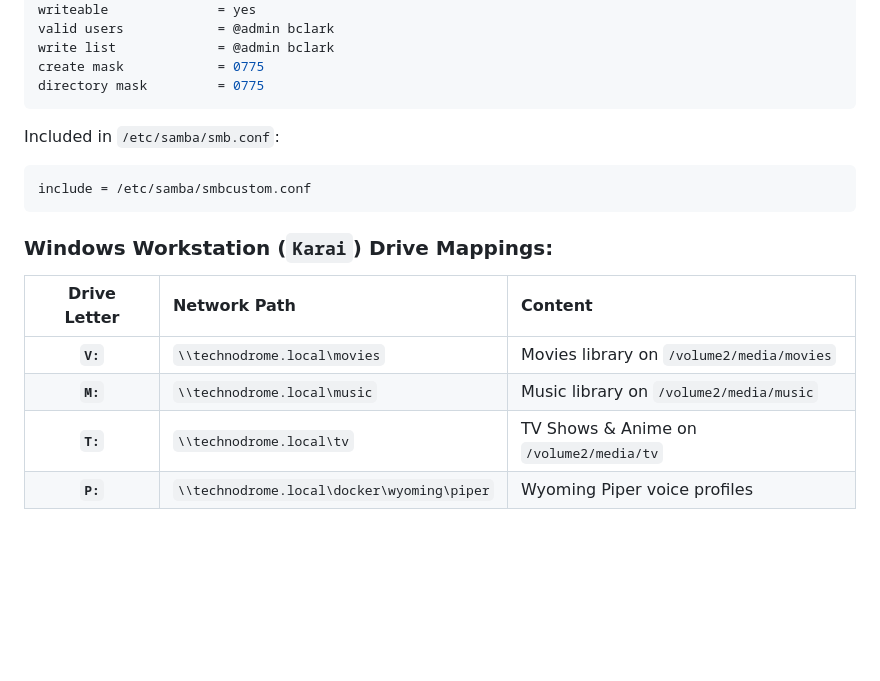
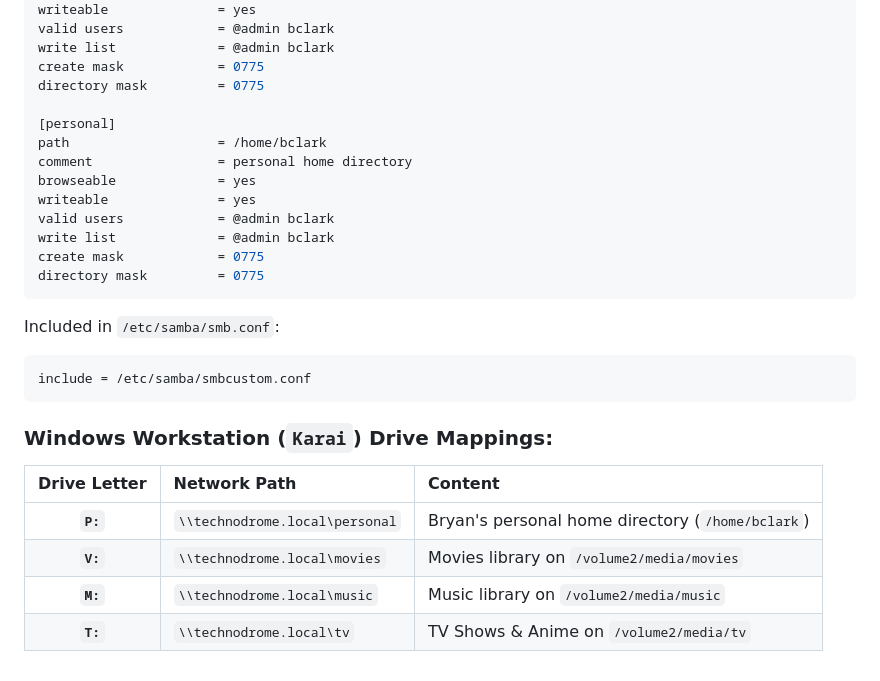
Before and after one commit to bclark/1112, a Markdown page: docs/technodrome-nas-docker.md, the part around the change. GitHub-like rendering; blank space fills up the shorter version.

Commit message:
docs: add personal share and P: drive mapping

````diff
--- a/docs/technodrome-nas-docker.md
+++ b/docs/technodrome-nas-docker.md
@@ -258,6 +258,16 @@ valid users            = @admin bclark
 write list             = @admin bclark
 create mask            = 0775
 directory mask         = 0775
+
+[personal]
+path                   = /home/bclark
+comment                = personal home directory
+browseable             = yes
+writeable              = yes
+valid users            = @admin bclark
+write list             = @admin bclark
+create mask            = 0775
+directory mask         = 0775
 ```
 
 Included in `/etc/samba/smb.conf`:
@@ -268,7 +278,7 @@ include = /etc/samba/smbcustom.conf
 ### Windows Workstation (`Karai`) Drive Mappings:
 | Drive Letter | Network Path | Content |
 | :---: | :--- | :--- |
+| **`P:`** | `\\technodrome.local\personal` | Bryan's personal home directory (`/home/bclark`) |
 | **`V:`** | `\\technodrome.local\movies` | Movies library on `/volume2/media/movies` |
 | **`M:`** | `\\technodrome.local\music` | Music library on `/volume2/media/music` |
 | **`T:`** | `\\technodrome.local\tv` | TV Shows & Anime on `/volume2/media/tv` |
-| **`P:`** | `\\technodrome.local\docker\wyoming\piper` | Wyoming Piper voice profiles |
````
